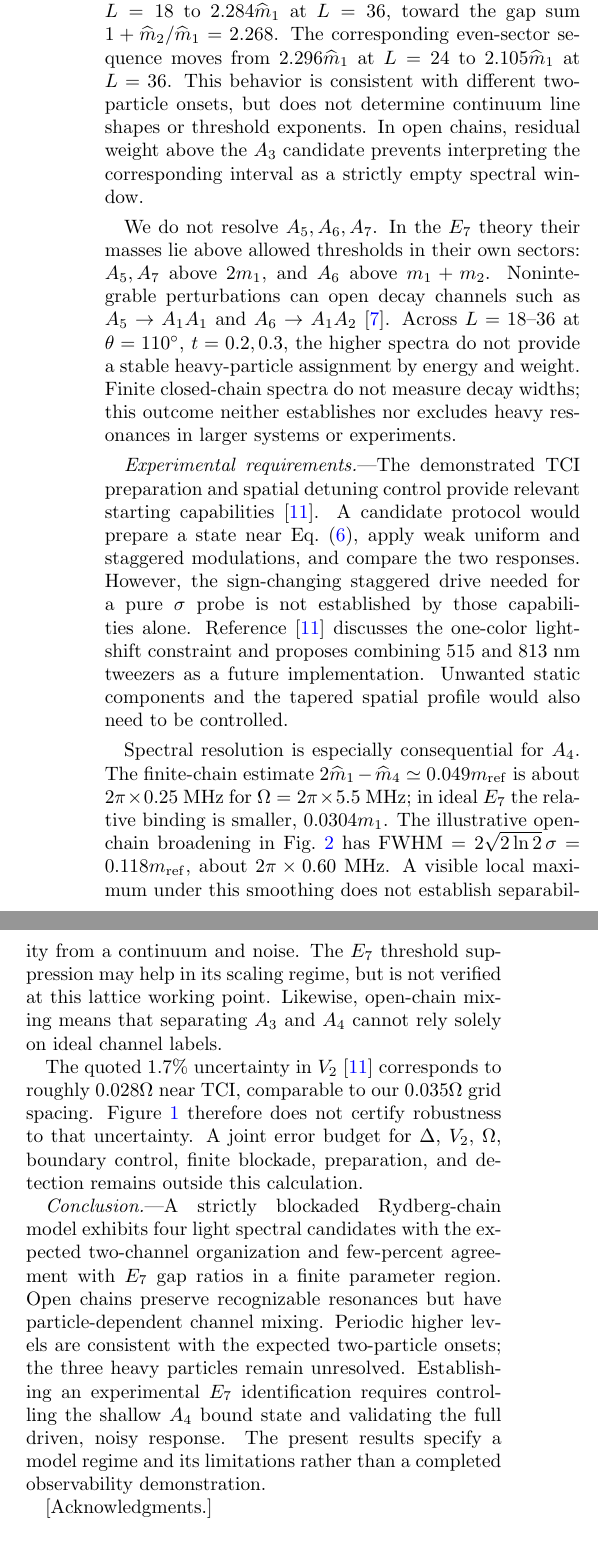
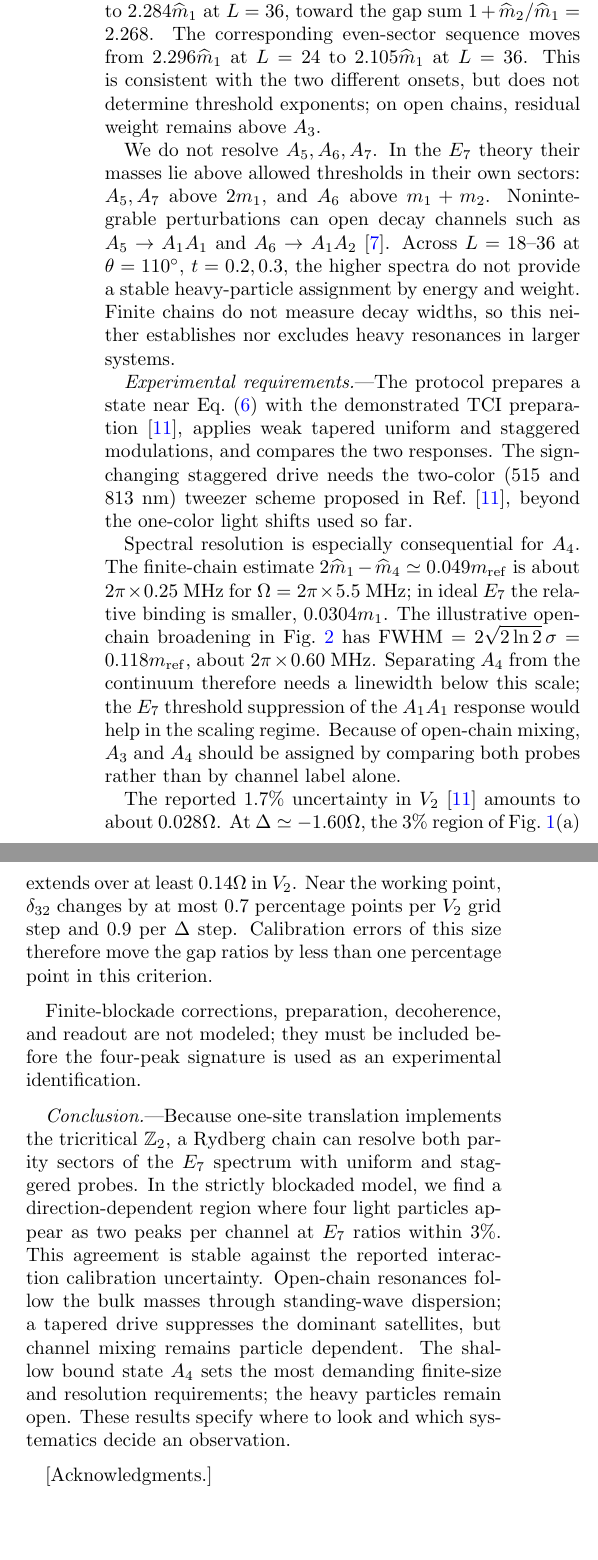
Before and after one commit to xi-zhao/OpenQuantum-papers, a LaTeX paper (outputs/e7-rydberg-prl/paper/e7_rydberg.tex): two parts of the columns of page 4 of 4, joined at a grey line, cut so that both start at the same text. Compiled offline with pdfLaTeX.

Commit message:
docs: sharpen E7 manuscript claims with standing-wave and calibration analysis
Lead the abstract and conclusion with quantitative results and consolidate limitations. Add V2 calibration robustness from the existing L=32 grid, explain open-chain resonances through standing-wave dispersion, and identify the 1.16 omega satellite as the n=3 A1 standing wave. No new eigensolver runs.

Co-Authored-By: Claude Opus 5.5 <noreply@anthropic.com>

```diff
--- a/outputs/e7-rydberg-prl/paper/e7_rydberg.tex
+++ b/outputs/e7-rydberg-prl/paper/e7_rydberg.tex
@@ -303,10 +303,8 @@ At our working point, the next odd-sector spectral level above the two light
 peaks moves from $2.340\widehat m_1$ at $L=18$ to $2.284\widehat m_1$ at $L=36$,
 toward the gap sum $1+\widehat m_2/\widehat m_1=2.268$.
 The corresponding even-sector sequence moves from $2.296\widehat m_1$ at $L=24$
-to $2.105\widehat m_1$ at $L=36$. This behavior is consistent with different
-two-particle onsets, but does not determine continuum line shapes or threshold
-exponents. In open chains, residual weight above the $A_3$ candidate prevents
-interpreting the corresponding interval as a strictly empty spectral window.
+to $2.105\widehat m_1$ at $L=36$. This is consistent with the two different onsets, but does not determine
+threshold exponents; on open chains, residual weight remains above $A_3$.
 
 We do not resolve $A_5,A_6,A_7$. In the $E_7$ theory their masses lie above
 allowed thresholds in their own sectors: $A_5,A_7$ above $2m_1$, and $A_6$ above
@@ -314,18 +312,14 @@ $m_1+m_2$. Nonintegrable perturbations can open decay channels such as
 $A_5\to A_1A_1$ and $A_6\to A_1A_2$~\cite{Lepori2008}.
 Across $L=18$--$36$ at $\theta=110^\circ$, $t=0.2,0.3$, the higher spectra do
 not provide a stable heavy-particle assignment by energy and weight.
-Finite closed-chain spectra do not measure decay widths; this outcome neither
-establishes nor excludes heavy resonances in larger systems or experiments.
+Finite chains do not measure decay widths, so this neither establishes nor
+excludes heavy resonances in larger systems.
 
-\emph{Experimental requirements.}---The demonstrated TCI preparation and
-spatial detuning control provide relevant starting capabilities~\cite{Sun2026}.
-A candidate protocol would prepare a state near Eq.~\eqref{eq:point}, apply weak
-uniform and staggered modulations, and compare the two responses.
-However, the sign-changing staggered drive needed for a pure $\sigma$ probe is
-not established by those capabilities alone. Reference~\cite{Sun2026} discusses
-the one-color light-shift constraint and proposes combining $515$ and $813$ nm
-tweezers as a future implementation. Unwanted static components and the tapered
-spatial profile would also need to be controlled.
+\emph{Experimental requirements.}---The protocol prepares a state near
+Eq.~\eqref{eq:point} with the demonstrated TCI preparation~\cite{Sun2026}, applies
+weak tapered uniform and staggered modulations, and compares the two responses.
+The sign-changing staggered drive needs the two-color ($515$ and $813$ nm) tweezer
+scheme proposed in Ref.~\cite{Sun2026}, beyond the one-color light shifts used so far.
 
 Spectral resolution is especially consequential for $A_4$. The finite-chain
 estimate $2\widehat m_1-\widehat m_4\simeq0.049m_{\rm ref}$ is about
@@ -333,27 +327,32 @@ $2\pi\times0.25$ MHz for $\Omega=2\pi\times5.5$ MHz; in ideal $E_7$ the relative
 binding is smaller, $0.0304m_1$.
 The illustrative open-chain broadening in Fig.~\ref{fig:spec} has
 $\mathrm{FWHM}=2\sqrt{2\ln2}\,\sigma=0.118m_{\rm ref}$, about
-$2\pi\times0.60$ MHz. A visible local maximum under this smoothing does not
-establish separability from a continuum and noise. The $E_7$ threshold suppression
-may help in its scaling regime, but is not verified at this lattice working point.
-Likewise, open-chain mixing means that separating $A_3$ and $A_4$ cannot rely
-solely on ideal channel labels.
+$2\pi\times0.60$ MHz. Separating $A_4$ from the continuum therefore needs a linewidth below this
+scale; the $E_7$ threshold suppression of the $A_1A_1$ response would help in the
+scaling regime. Because of open-chain mixing, $A_3$ and $A_4$ should be assigned
+by comparing both probes rather than by channel label alone.
 
-The quoted $1.7\%$ uncertainty in $V_2$~\cite{Sun2026} corresponds to roughly
-$0.028\Omega$ near TCI, comparable to our $0.035\Omega$ grid spacing.
-Figure~\ref{fig:window} therefore does not certify robustness to that uncertainty.
-A joint error budget for $\Delta$, $V_2$, $\Omega$, boundary control, finite
-blockade, preparation, and detection remains outside this calculation.
+The reported $1.7\%$ uncertainty in $V_2$~\cite{Sun2026} amounts to about
+$0.028\Omega$. At $\Delta\simeq-1.60\Omega$, the $3\%$ region of
+Fig.~\ref{fig:window}(a) extends over at least $0.14\Omega$ in $V_2$. Near the
+working point, $\delta_{32}$ changes by at most $0.7$ percentage points per
+$V_2$ grid step and $0.9$ per $\Delta$ step. Calibration errors of this size
+therefore move the gap ratios by less than one percentage point in this criterion.
 
-\emph{Conclusion.}---A strictly blockaded Rydberg-chain model exhibits four
-light spectral candidates with the expected two-channel organization and
-few-percent agreement with $E_7$ gap ratios in a finite parameter region.
-Open chains preserve recognizable resonances but have particle-dependent channel
-mixing. Periodic higher levels are consistent with the expected two-particle
-onsets; the three heavy particles remain unresolved. Establishing an experimental
-$E_7$ identification requires controlling the shallow $A_4$ bound state and
-validating the full driven, noisy response. The present results specify a model
-regime and its limitations rather than a completed observability demonstration.
+Finite-blockade corrections, preparation, decoherence, and readout are not
+modeled; they must be included before the four-peak signature is used as an
+experimental identification.
+
+\emph{Conclusion.}---Because one-site translation implements the tricritical
+$\mathbb Z_2$, a Rydberg chain can resolve both parity sectors of the $E_7$
+spectrum with uniform and staggered probes. In the strictly blockaded model, we find
+a direction-dependent region where four light particles appear as two peaks per
+channel at $E_7$ ratios within $3\%$. This agreement is stable against the
+reported interaction calibration uncertainty. Open-chain resonances follow the bulk
+masses through standing-wave dispersion; a tapered drive suppresses the dominant
+satellites, but channel mixing remains particle dependent. The shallow bound state
+$A_4$ sets the most demanding finite-size and resolution requirements; the heavy
+particles remain open. These results specify where to look and which systematics decide an observation.
 
 \begin{acknowledgments}
 [Acknowledgments.]
```
Also changed, not shown: outputs/e7-rydberg-prl/paper/REVISION_NOTES.md (+9 -0 lines), outputs/e7-rydberg-prl/paper/e7_rydberg.pdf, outputs/e7-rydberg-prl/paper/e7_rydberg.tex (96 more changed lines), 1 other file.
